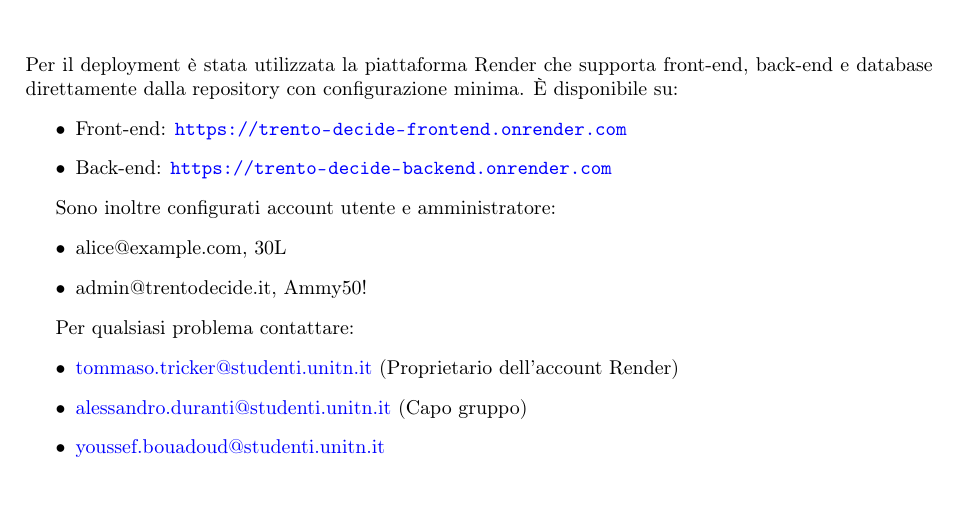
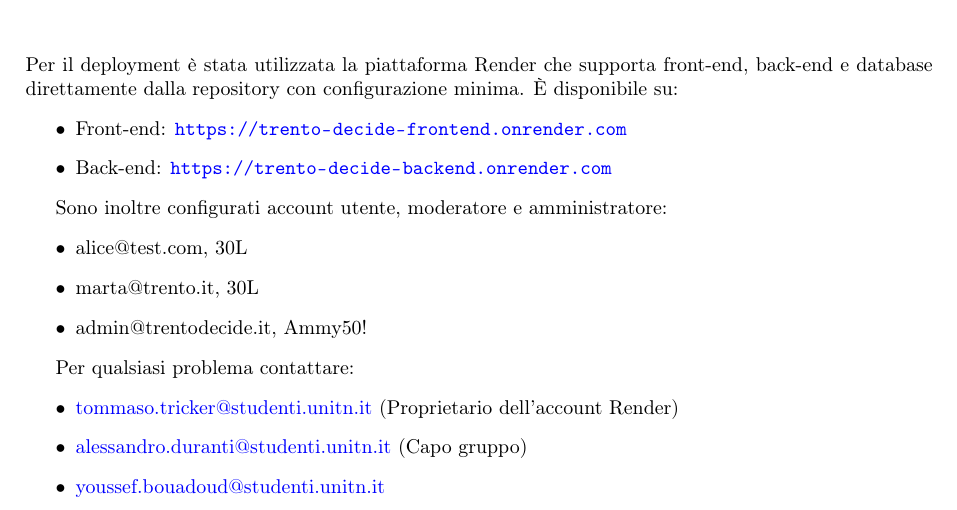
Before and after one commit to Trento-Decide/deliverable-2, a LaTeX document (deliverable-2.tex, which reads chapters/ch4.tex): part of page 9 of 9, cut so that both start at the same text. Compiled offline with pdfLaTeX.

Commit message:
aggiunto account moderatore ad account di prova capitolo Deployment

```diff
--- a/chapters/ch4.tex
+++ b/chapters/ch4.tex
@@ -7,9 +7,10 @@ Per il deployment è stata utilizzata la piattaforma Render che supporta front-e
     \item Back-end: \url{https://trento-decide-backend.onrender.com}
 \end{itemize}
 
-Sono inoltre configurati account utente e amministratore:
+Sono inoltre configurati account utente, moderatore e amministratore:
 \begin{itemize}
-    \item alice@example.com, 30L
+    \item alice@test.com, 30L
+    \item marta@trento.it, 30L
     \item admin@trentodecide.it, Ammy50!
 \end{itemize}
 
```
